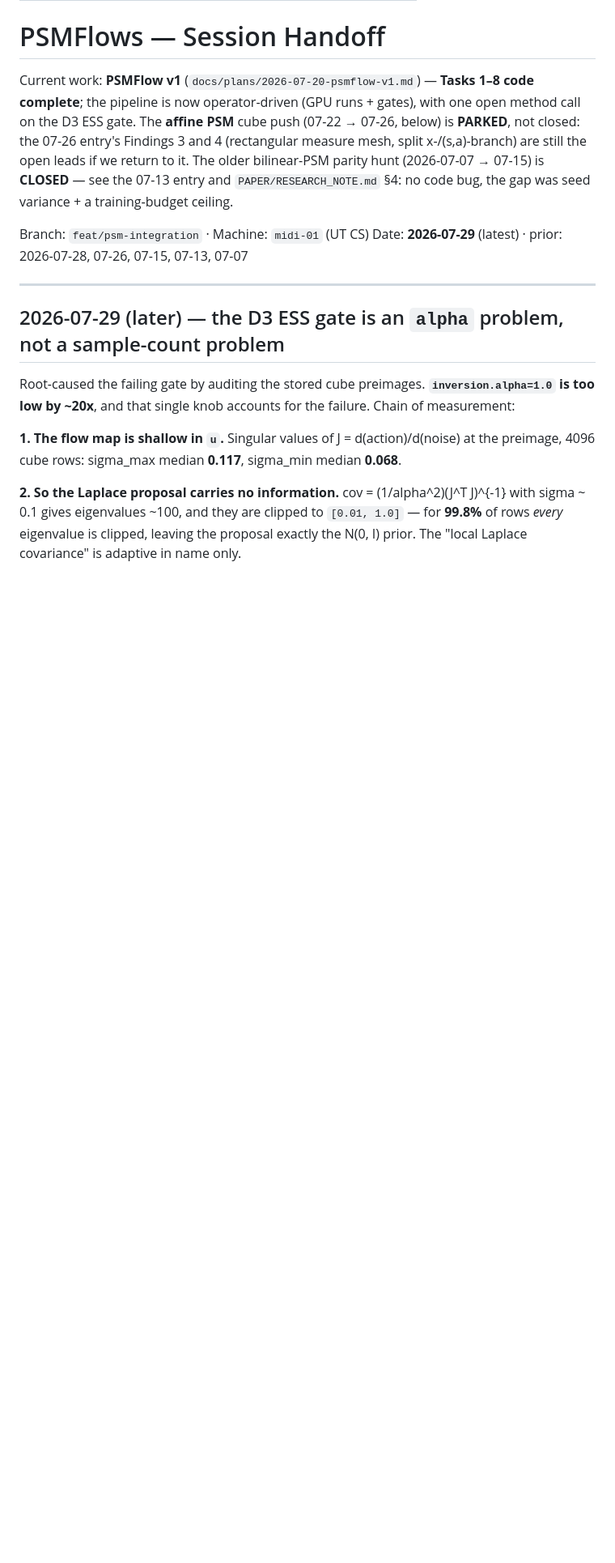
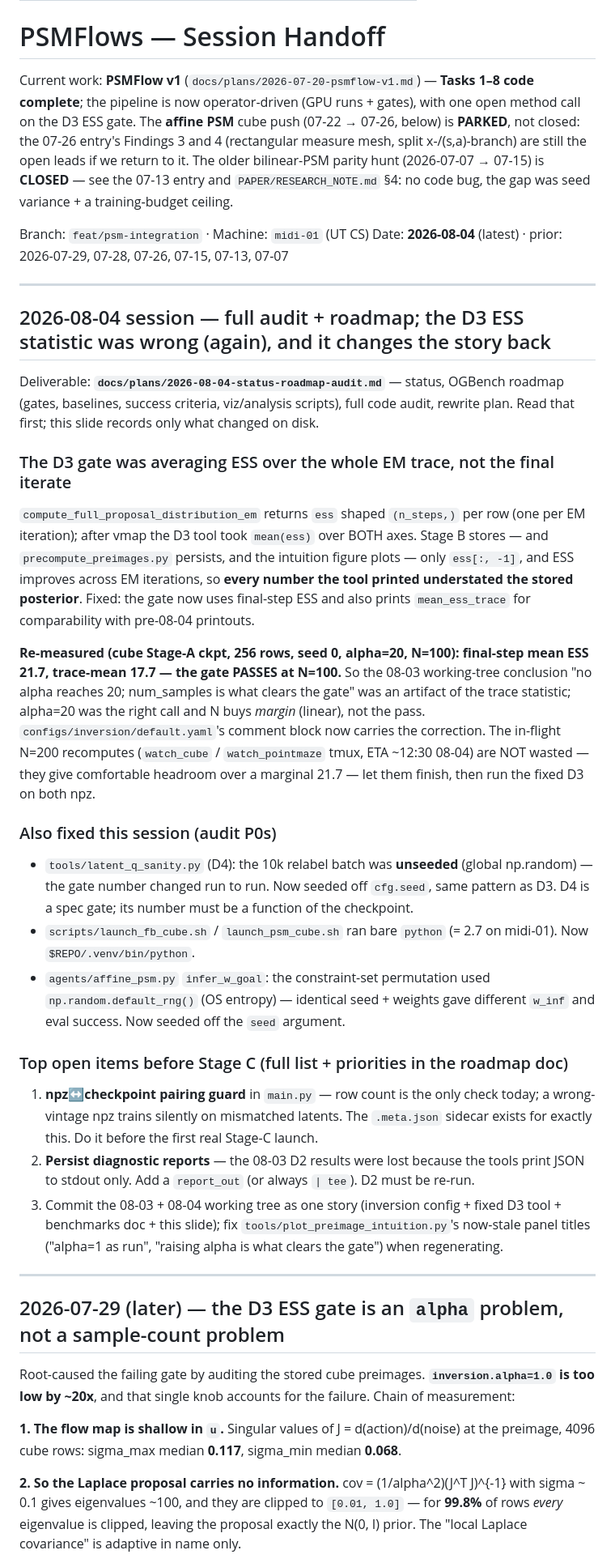
Before and after one commit to amsks/PSMFLows, a Markdown page: docs/HANDOFF.md, the part around the change. Shown at 81% size. Drawn GitHub-style; blank space fills up the shorter version.

```diff
--- a/docs/HANDOFF.md
+++ b/docs/HANDOFF.md
@@ -18,7 +18,57 @@ hunt (2026-07-07 → 07-15) is **CLOSED** — see the 07-13 entry and `PAPER/RES
 §4: no code bug, the gap was seed variance + a training-budget ceiling.
 
 Branch: `feat/psm-integration` · Machine: `midi-01` (UT CS)
-Date: **2026-07-29** (latest) · prior: 2026-07-28, 07-26, 07-15, 07-13, 07-07
+Date: **2026-08-04** (latest) · prior: 2026-07-29, 07-28, 07-26, 07-15, 07-13, 07-07
+
+---
+
+<!-- _class: lead -->
+
+## 2026-08-04 session — full audit + roadmap; the D3 ESS statistic was wrong (again), and it changes the story back
+
+Deliverable: **`docs/plans/2026-08-04-status-roadmap-audit.md`** — status, OGBench roadmap
+(gates, baselines, success criteria, viz/analysis scripts), full code audit, rewrite plan.
+Read that first; this slide records only what changed on disk.
+
+### The D3 gate was averaging ESS over the whole EM trace, not the final iterate
+
+`compute_full_proposal_distribution_em` returns `ess` shaped `(n_steps,)` per row (one per
+EM iteration); after vmap the D3 tool took `mean(ess)` over BOTH axes. Stage B stores — and
+`precompute_preimages.py` persists, and the intuition figure plots — only `ess[:, -1]`, and
+ESS improves across EM iterations, so **every number the tool printed understated the
+stored posterior**. Fixed: the gate now uses final-step ESS and also prints
+`mean_ess_trace` for comparability with pre-08-04 printouts.
+
+**Re-measured (cube Stage-A ckpt, 256 rows, seed 0, alpha=20, N=100): final-step mean ESS
+21.7, trace-mean 17.7 — the gate PASSES at N=100.** So the 08-03 working-tree conclusion
+"no alpha reaches 20; num_samples is what clears the gate" was an artifact of the trace
+statistic; alpha=20 was the right call and N buys *margin* (linear), not the pass.
+`configs/inversion/default.yaml`'s comment block now carries the correction. The in-flight
+N=200 recomputes (`watch_cube` / `watch_pointmaze` tmux, ETA ~12:30 08-04) are NOT wasted —
+they give comfortable headroom over a marginal 21.7 — let them finish, then run the fixed
+D3 on both npz.
+
+### Also fixed this session (audit P0s)
+
+- `tools/latent_q_sanity.py` (D4): the 10k relabel batch was **unseeded** (global
+  np.random) — the gate number changed run to run. Now seeded off `cfg.seed`, same pattern
+  as D3. D4 is a spec gate; its number must be a function of the checkpoint.
+- `scripts/launch_fb_cube.sh` / `launch_psm_cube.sh` ran bare `python` (= 2.7 on midi-01).
+  Now `$REPO/.venv/bin/python`.
+- `agents/affine_psm.py` `infer_w_goal`: the constraint-set permutation used
+  `np.random.default_rng()` (OS entropy) — identical seed + weights gave different `w_inf`
+  and eval success. Now seeded off the `seed` argument.
+
+### Top open items before Stage C (full list + priorities in the roadmap doc)
+
+1. **npz↔checkpoint pairing guard** in `main.py` — row count is the only check today; a
+   wrong-vintage npz trains silently on mismatched latents. The `.meta.json` sidecar
+   exists for exactly this. Do it before the first real Stage-C launch.
+2. **Persist diagnostic reports** — the 08-03 D2 results were lost because the tools print
+   JSON to stdout only. Add a `report_out` (or always `| tee`). D2 must be re-run.
+3. Commit the 08-03 + 08-04 working tree as one story (inversion config + fixed D3 tool +
+   benchmarks doc + this slide); fix `tools/plot_preimage_intuition.py`'s now-stale panel
+   titles ("alpha=1 as run", "raising alpha is what clears the gate") when regenerating.
 
 ---
 
```
Also changed, not shown: docs/plans/2026-08-04-status-roadmap-audit.md (added, +324 -0 lines).
